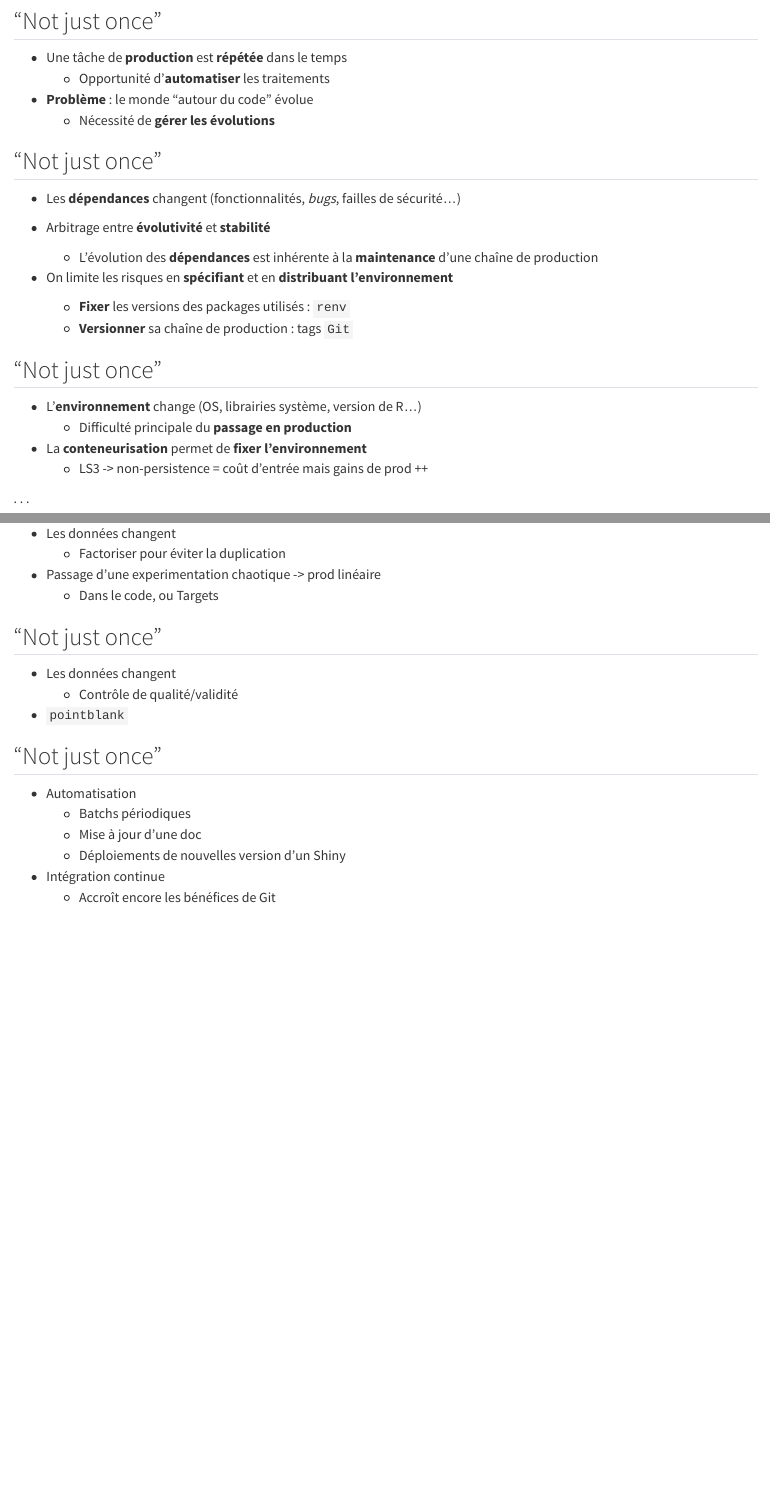
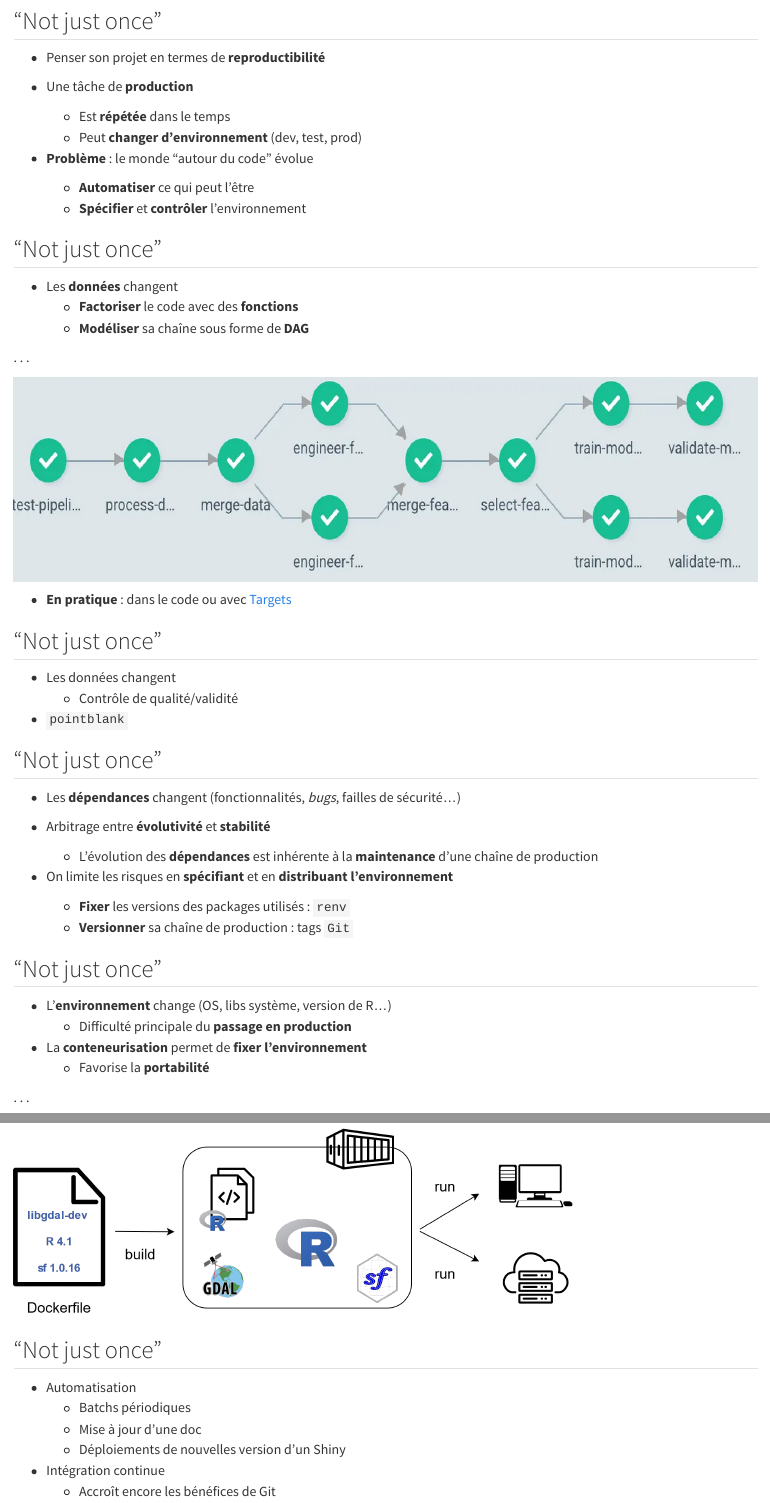
Before and after one commit to InseeFrLab/formation-bonnes-pratiques-git-R, a Quarto document (slides/_r_advanced.qmd): the page in a window 1100 px wide, from 5360 px down, and a second part further down, joined at a grey line. Rendered offline with R 4.5, knitr and Pandoc in place of Quarto, with nearby package versions.

Commit message:
not just once : avance

```diff
--- a/slides/_r_advanced.qmd
+++ b/slides/_r_advanced.qmd
@@ -198,11 +198,34 @@
 
 ## "Not just once"
 
-- Une tâche de [**production**]{.orange} est [**répétée**]{.orange} dans le temps
-  - Opportunité d'[**automatiser**]{.blue2} les traitements
+- Penser son projet en termes de [**reproductibilité**]{.orange}
+
+- Une tâche de [**production**]{.orange}
+  - Est [**répétée**]{.blue2} dans le temps
+  - Peut [**changer d'environnement**]{.blue2} (dev, test, prod)
 
 - [**Problème**]{.orange} : le monde "autour du code" évolue
-  - Nécessité de [**gérer les évolutions**]{.blue2}
+  - [**Automatiser**]{.blue2} ce qui peut l'être
+  - [**Spécifier**]{.blue2} et [**contrôler**]{.blue2} l'environnement
+
+## "Not just once"
+
+- Les [**données**]{.orange} changent
+  - [**Factoriser**]{.blue2} le code avec des [**fonctions**]{.blue2}
+  - [**Modéliser**]{.blue2} sa chaîne sous forme de [**DAG**]{.blue2}
+
+. . .
+
+![](img/dag.png){height="250" fig-align="center"}
+
+- [**En pratique**]{.orange} : dans le code ou avec [Targets](https://books.ropensci.org/targets/)
+
+## "Not just once"
+
+- Les données changent
+  - Contrôle de qualité/validité
+
+- `pointblank`
 
 ## "Not just once"
 
@@ -217,11 +240,11 @@
 
 ## "Not just once"
 
-- L'[**environnement**]{.orange} change (OS, librairies système, version de R...)
+- L'[**environnement**]{.orange} change (OS, libs système, version de R...)
   - Difficulté principale du [**passage en production**]{.blue2}
 
 - La [**conteneurisation**]{.orange} permet de [**fixer l'environnement**]{.orange}
-  - LS3 -> non-persistence = coût d'entrée mais gains de prod ++
+  - Favorise la [**portabilité**]{.blue2}
 
 . . .
 
@@ -232,15 +252,3 @@
-- Les données changent
-  - Factoriser pour éviter la duplication
-
-- Passage d'une experimentation chaotique -> prod linéaire
-  - Dans le code, ou Targets
-
-## "Not just once"
-
-- Les données changent
-  - Contrôle de qualité/validité
-
-- `pointblank`
 
 ## "Not just once"
 
```
Also changed, not shown: slides/img/dag.png (renamed from slides/img/dag_argo.png), slides/_r_advanced.qmd (3 more changed lines).
